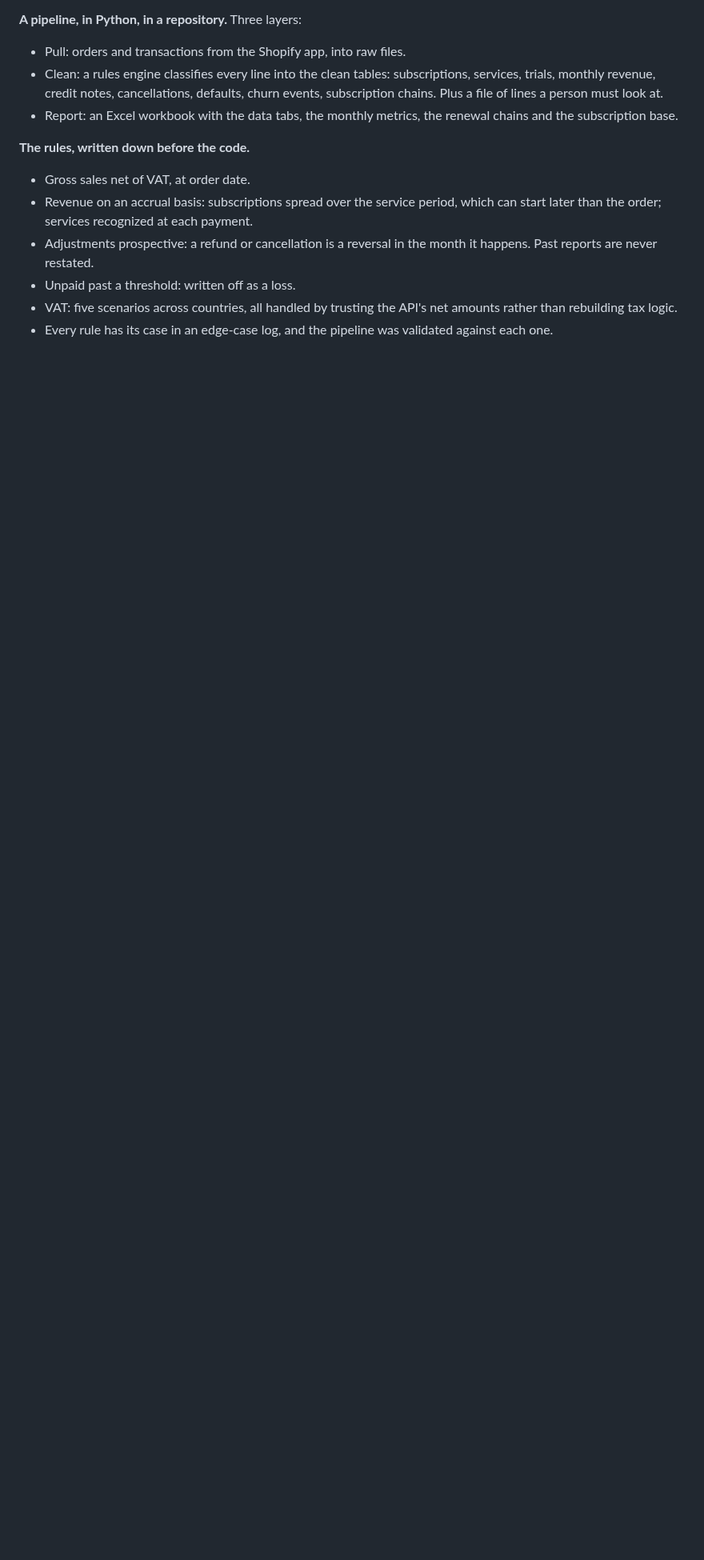
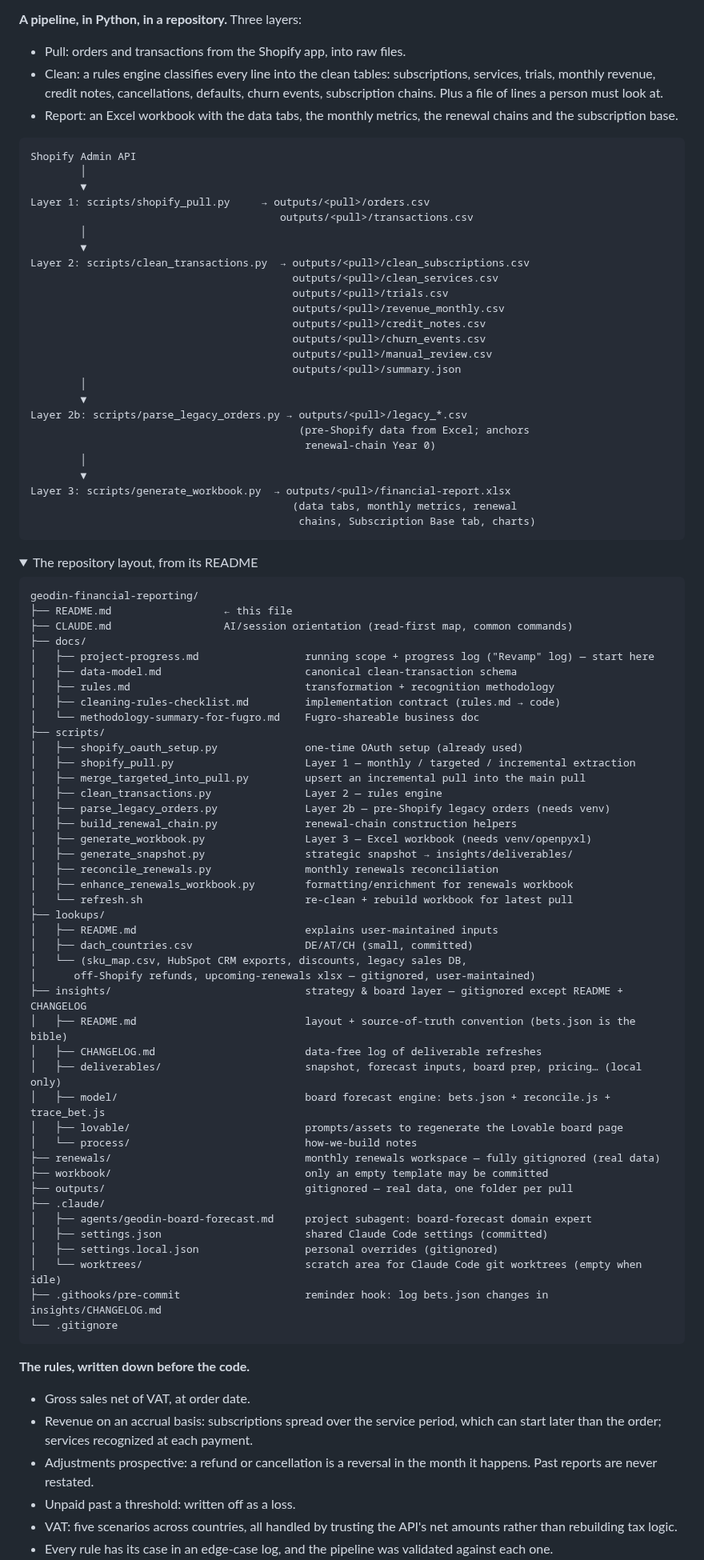
Before and after one commit to nunomnferreirapt/ai-operated-growth-engine, a Markdown page: evidence/case-studies/05-the-numbers-machine-monthly-reporting-in-python-and-a-shopify-app.md, the part around one of its changes. Shown at 80% size. Rendered like a GitHub page; folded sections open; blank space fills up the shorter version.

Commit message:
Chapter 5: the pipeline as a text diagram, the repo layout folded away, the snapshot and the board dashboard as figures
Co-Authored-By: Claude Fable 5.1 <noreply@anthropic.com>
Claude-Session: https://claude.ai/code/session_013vAMTruojjzTuNGSxvVixS

````diff
--- a/evidence/case-studies/05-the-numbers-machine-monthly-reporting-in-python-and-a-shopify-app.md
+++ b/evidence/case-studies/05-the-numbers-machine-monthly-reporting-in-python-and-a-shopify-app.md
@@ -44,3 +44,80 @@ flowchart TB
 - Clean: a rules engine classifies every line into the clean tables: subscriptions, services, trials, monthly revenue, credit notes, cancellations, defaults, churn events, subscription chains. Plus a file of lines a person must look at.
 - Report: an Excel workbook with the data tabs, the monthly metrics, the renewal chains and the subscription base.
 
+```
+Shopify Admin API
+        │
+        ▼
+Layer 1: scripts/shopify_pull.py     → outputs/<pull>/orders.csv
+                                        outputs/<pull>/transactions.csv
+        │
+        ▼
+Layer 2: scripts/clean_transactions.py  → outputs/<pull>/clean_subscriptions.csv
+                                          outputs/<pull>/clean_services.csv
+                                          outputs/<pull>/trials.csv
+                                          outputs/<pull>/revenue_monthly.csv
+                                          outputs/<pull>/credit_notes.csv
+                                          outputs/<pull>/churn_events.csv
+                                          outputs/<pull>/manual_review.csv
+                                          outputs/<pull>/summary.json
+        │
+        ▼
+Layer 2b: scripts/parse_legacy_orders.py → outputs/<pull>/legacy_*.csv
+                                           (pre-Shopify data from Excel; anchors
+                                            renewal-chain Year 0)
+        │
+        ▼
+Layer 3: scripts/generate_workbook.py  → outputs/<pull>/financial-report.xlsx
+                                          (data tabs, monthly metrics, renewal
+                                           chains, Subscription Base tab, charts)
+```
+
+<details>
+<summary>The repository layout, from its README</summary>
+
+```
+geodin-financial-reporting/
+├── README.md                  ← this file
+├── CLAUDE.md                  AI/session orientation (read-first map, common commands)
+├── docs/
+│   ├── project-progress.md                 running scope + progress log ("Revamp" log) — start here
+│   ├── data-model.md                       canonical clean-transaction schema
+│   ├── rules.md                            transformation + recognition methodology
+│   ├── cleaning-rules-checklist.md         implementation contract (rules.md → code)
+│   └── methodology-summary-for-fugro.md    Fugro-shareable business doc
+├── scripts/
+│   ├── shopify_oauth_setup.py              one-time OAuth setup (already used)
+│   ├── shopify_pull.py                     Layer 1 — monthly / targeted / incremental extraction
+│   ├── merge_targeted_into_pull.py         upsert an incremental pull into the main pull
+│   ├── clean_transactions.py               Layer 2 — rules engine
+│   ├── parse_legacy_orders.py              Layer 2b — pre-Shopify legacy orders (needs venv)
+│   ├── build_renewal_chain.py              renewal-chain construction helpers
+│   ├── generate_workbook.py                Layer 3 — Excel workbook (needs venv/openpyxl)
+│   ├── generate_snapshot.py                strategic snapshot → insights/deliverables/
+│   ├── reconcile_renewals.py               monthly renewals reconciliation
+│   ├── enhance_renewals_workbook.py        formatting/enrichment for renewals workbook
+│   └── refresh.sh                          re-clean + rebuild workbook for latest pull
+├── lookups/
+│   ├── README.md                           explains user-maintained inputs
+│   ├── dach_countries.csv                  DE/AT/CH (small, committed)
+│   └── (sku_map.csv, HubSpot CRM exports, discounts, legacy sales DB,
+│      off-Shopify refunds, upcoming-renewals xlsx — gitignored, user-maintained)
+├── insights/                               strategy & board layer — gitignored except README + CHANGELOG
+│   ├── README.md                           layout + source-of-truth convention (bets.json is the bible)
+│   ├── CHANGELOG.md                        data-free log of deliverable refreshes
+│   ├── deliverables/                       snapshot, forecast inputs, board prep, pricing… (local only)
+│   ├── model/                              board forecast engine: bets.json + reconcile.js + trace_bet.js
+│   ├── lovable/                            prompts/assets to regenerate the Lovable board page
+│   └── process/                            how-we-build notes
+├── renewals/                               monthly renewals workspace — fully gitignored (real data)
+├── workbook/                               only an empty template may be committed
+├── outputs/                                gitignored — real data, one folder per pull
+├── .claude/
+│   ├── agents/geodin-board-forecast.md     project subagent: board-forecast domain expert
+│   ├── settings.json                       shared Claude Code settings (committed)
+│   ├── settings.local.json                 personal overrides (gitignored)
+│   └── worktrees/                          scratch area for Claude Code git worktrees (empty when idle)
+├── .githooks/pre-commit                    reminder hook: log bets.json changes in insights/CHANGELOG.md
+└── .gitignore
+```
+
````
Also changed, not shown: other parts of evidence/case-studies/05-the-numbers-machine-monthly-reporting-in-python-and-a-shopify-app.md (+11 -1 lines), assets/chapter-5/board-dashboard-quadrants.png (added), assets/chapter-5/strategic-snapshot-sections.png (added).
